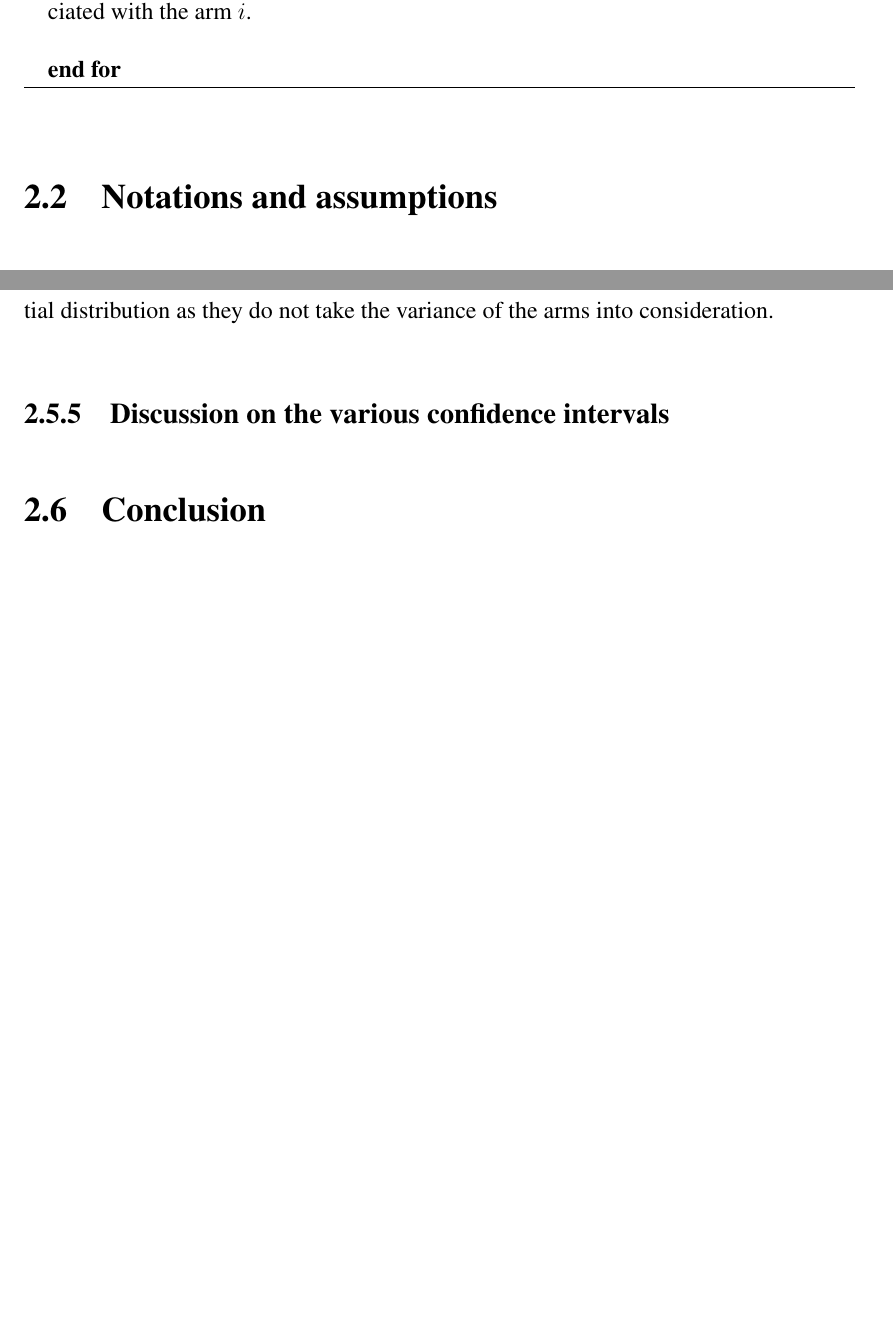
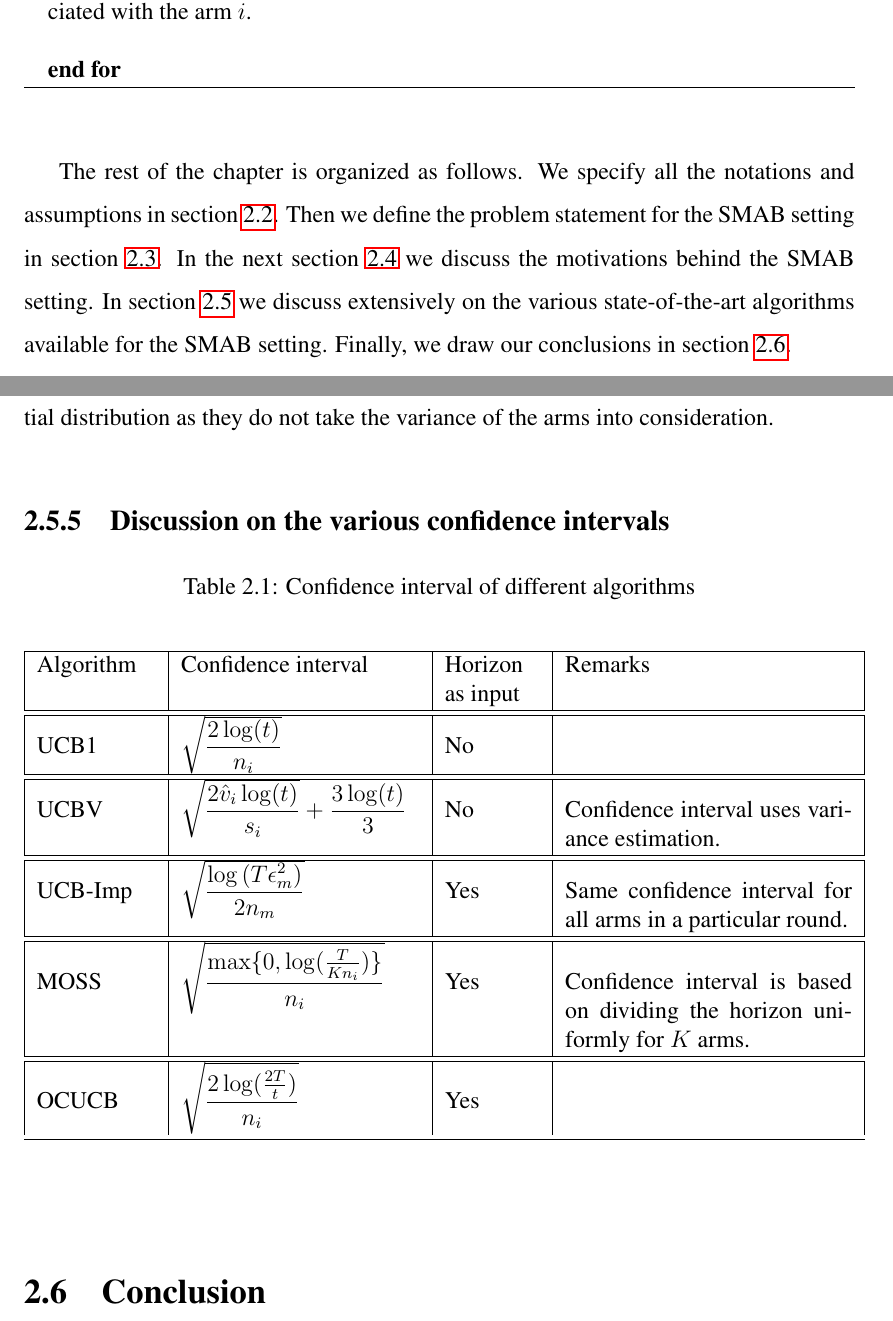
Before and after one commit to patanjali/MSthesis, a LaTeX thesis (thesis.tex, which reads Chapter2/intro.tex, Chapter2/related.tex): two parts of pages 18 and 26 of 78, joined at a grey line, cut so that both start at the same text, the shorter picture padded with empty space. Compiled offline with pdfLaTeX.

Commit message:
Latest on 5/11/2017

```diff
--- a/Chapter2/intro.tex
+++ b/Chapter2/intro.tex
@@ -11,3 +11,5 @@ In this chapter, we deal with the stochastic multi-armed bandit (SMAB) setting.
 \State \EndFor
 \end{algorithmic}
 \end{algorithm}
+
+The rest of the chapter is organized as follows. We specify all the notations and assumptions in section~\ref{sec:notations}. Then we define the problem statement for the SMAB setting in section~\ref{sec:probDef}. In the next section~\ref{sec:motivation} we discuss the motivations behind the SMAB setting. In section~\ref{sec:related} we discuss extensively on the various state-of-the-art algorithms available for the SMAB setting. Finally, we draw our conclusions in section \ref{chap2:conc}.
--- a/Chapter2/related.tex
+++ b/Chapter2/related.tex
@@ -128,3 +128,32 @@ $S_i (t) = S_i (t) + 1$
     The final design principle we state is the information theoretic approach of DMED  \citep{honda2010asymptotically} and KLUCB \citep{garivier2011kl},\citep{cappe2013kullback} algorithms. The algorithm KLUCB uses Kullbeck-Leibler divergence to compute the upper confidence bound for the arms. KLUCB is stable for a short horizon and is known to reach the \citet{lai1985asymptotically} lower bound in the special case of Bernoulli distribution. However, \citet{garivier2011kl} showed that KLUCB, MOSS and UCB1 algorithms are empirically outperformed by UCBV in the exponential distribution as they do not take the variance of the arms into consideration.
 
 \subsection{Discussion on the various confidence intervals}
+
+
+
+\begin{table}[!ht]
+\caption{Confidence interval of different algorithms}
+\label{tab:conf-comp}
+\begin{center}
+\begin{tabular}{|p{5em}|p{10em}|p{4em}|p{12em}|}
+\hline
+Algorithm  &  Confidence interval & Horizon as input & Remarks \\
+\hline
+\hline
+UCB1        & $\sqrt{\dfrac{2\log (t)}{n_i}}$ & No & \\%\midrule
+\hline
+\hline
+UCBV        & $\sqrt{\dfrac{2\hat{v}_i\log (t)}{s_i}} + \dfrac{3\log (t)}{3}$ & No & Confidence interval uses variance estimation.\\
+\hline
+\hline
+UCB-Imp 		& $\sqrt{\dfrac{\log{( T\epsilon_{m}^{2})}}{2 n_{m}}}$ & Yes & Same confidence interval for all arms in a particular round.\\%\midrule
+\hline
+\hline
+MOSS	     	& $\sqrt{\dfrac{\max\lbrace 0,\log(\frac{T}{K n_i})\rbrace}{n_i}}$ & Yes & Confidence interval is based on dividing the horizon uniformly for $K$ arms.\\%\midrule
+\hline
+\hline
+OCUCB     	& $\sqrt{\dfrac{2\log(\frac{2T}{t})}{n_i}}$ & Yes & \\\midrule
+\end{tabular}
+\end{center}
+%\vspace*{-2em}
+\end{table}
```
Also changed, not shown: Chapter3/contribution.tex (+1 -1 lines), Chapter3/introduction.tex (added, +3 -0 lines), thesis.tex (+2 -1 lines), thesis.pdf, Chapter2/intro.tex (2 more changed lines), Chapter2/related.tex (2 more changed lines), 8 other files.
